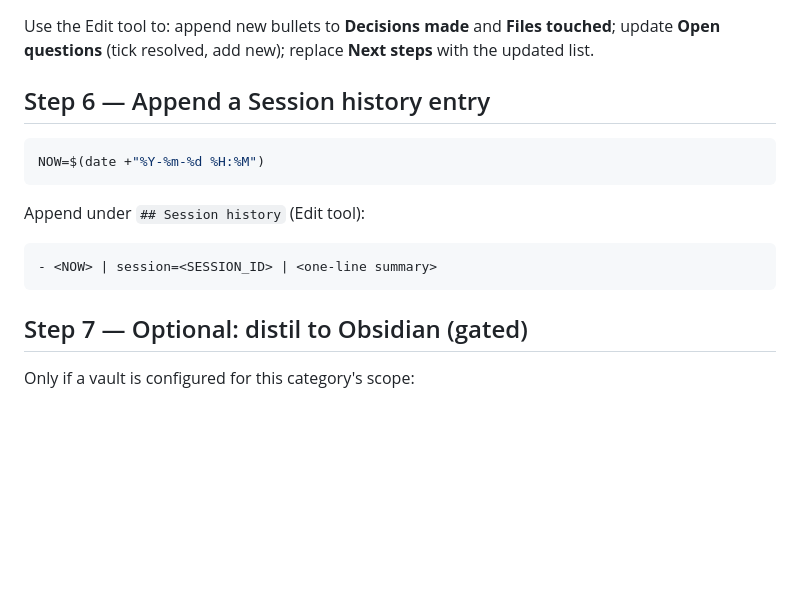
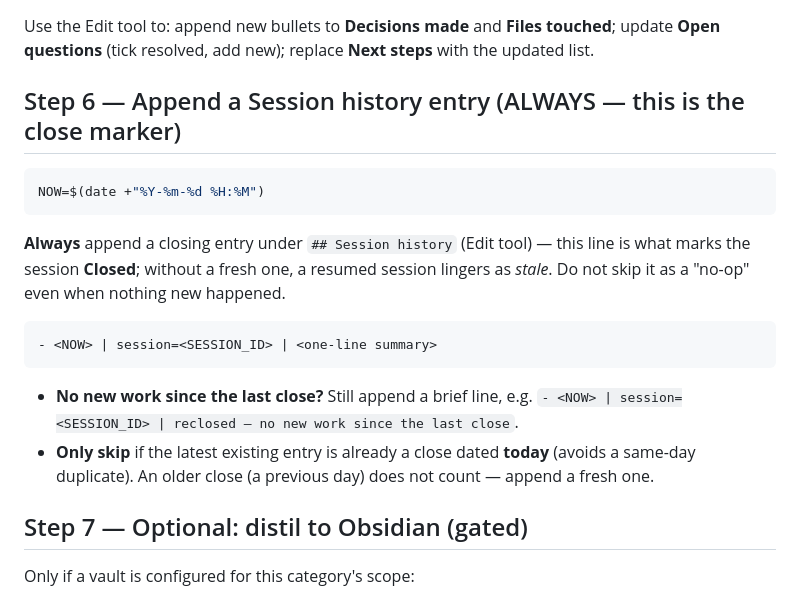
Before and after one commit to t-mercier/ai-agents-orchestrator, a Markdown page: skills/close-session/SKILL.md, the part around the change. Drawn GitHub-style; blank space fills up the shorter version.

Commit message:
fix(close-session): always append a close entry (no silent no-op)
When nothing new happened since the last close, /close-session would no-op (skip the
write to avoid a "duplicate"). But then nothing is recorded, so a resumed session never
lands in Closed — the dashboard's End-session detection waits the full timeout, and the
reader keeps reading it as stale (old close + reopened). Now it ALWAYS appends a close
entry dated today (e.g. "reclosed — no new work since the last close"), skipping only a
same-day duplicate. Applied to the repo skill; the user's customised skill got the same.

````diff
--- a/skills/close-session/SKILL.md
+++ b/skills/close-session/SKILL.md
@@ -105,17 +105,20 @@ Use the Edit tool to: append new bullets to **Decisions made** and **Files touch
 update **Open questions** (tick resolved, add new); replace **Next steps** with the
 updated list.
 
-## Step 6 — Append a Session history entry
+## Step 6 — Append a Session history entry (ALWAYS — this is the close marker)
 
 ```bash
 NOW=$(date +"%Y-%m-%d %H:%M")
 ```
 
-Append under `## Session history` (Edit tool):
+**Always** append a closing entry under `## Session history` (Edit tool) — this line is what marks the session **Closed**; without a fresh one, a resumed session lingers as *stale*. Do not skip it as a "no-op" even when nothing new happened.
 
 ```
 - <NOW> | session=<SESSION_ID> | <one-line summary>
 ```
+
+- **No new work since the last close?** Still append a brief line, e.g. `- <NOW> | session=<SESSION_ID> | reclosed — no new work since the last close`.
+- **Only skip** if the latest existing entry is already a close dated **today** (avoids a same-day duplicate). An older close (a previous day) does not count — append a fresh one.
 
 ## Step 7 — Optional: distil to Obsidian (gated)
 
````
Also changed, not shown: CHANGELOG.md (+1 -0 lines).
